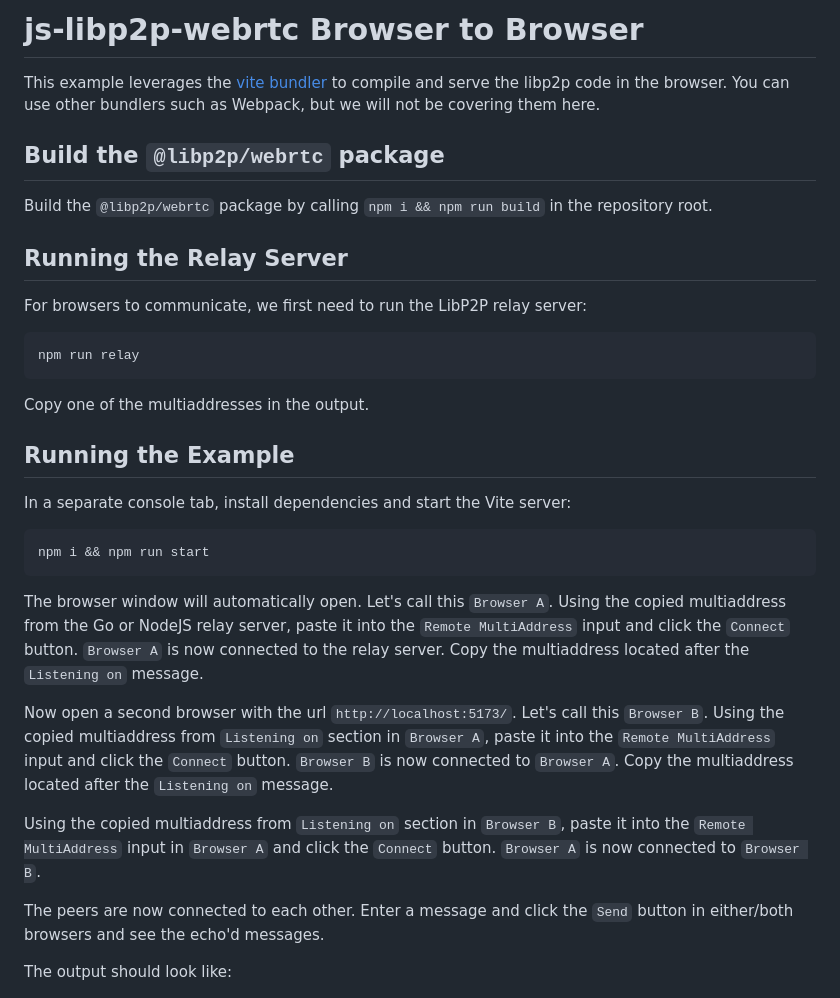
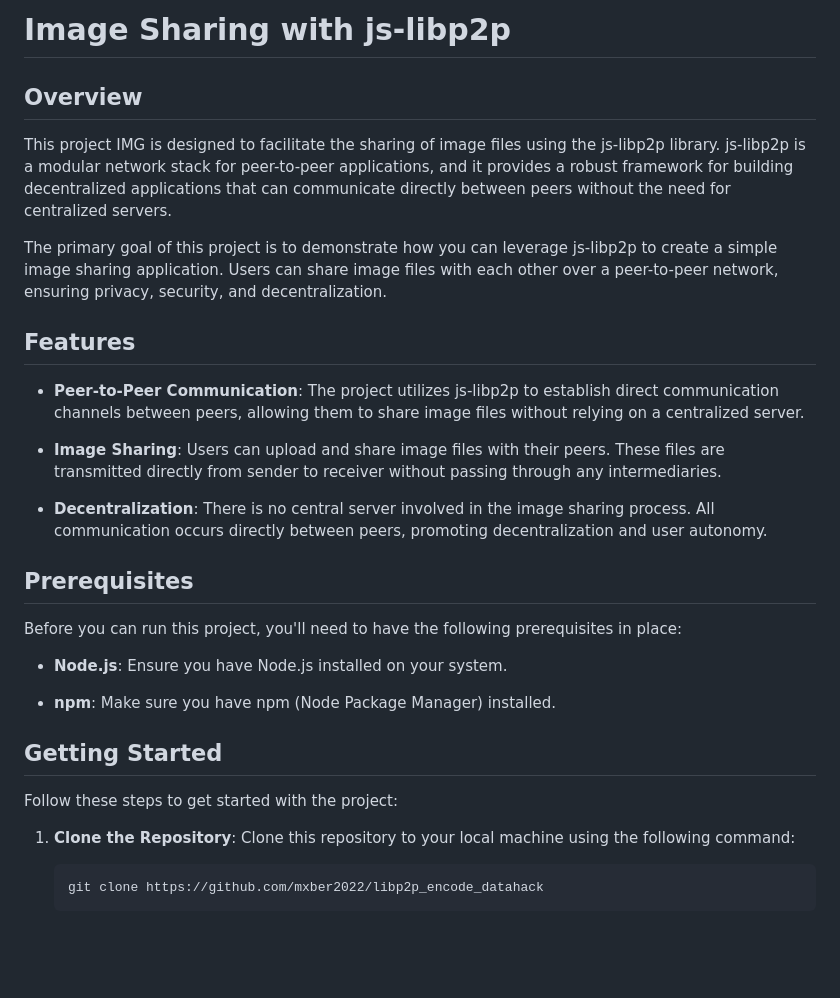
Before and after one commit to mxber2022/libp2p_encode_datahack, a Markdown page: README.md, the part around one of its changes. Drawn GitHub-style; blank space fills up the shorter version.

````diff
--- a/README.md
+++ b/README.md
@@ -1,43 +1,34 @@
-# js-libp2p-webrtc Browser to Browser
+# Image Sharing with js-libp2p
 
-This example leverages the [vite bundler](https://vitejs.dev/) to compile and serve the libp2p code in the browser. You can use other bundlers such as Webpack, but we will not be covering them here.
+## Overview
 
-## Build the `@libp2p/webrtc` package
+This project IMG is designed to facilitate the sharing of image files using the js-libp2p library. js-libp2p is a modular network stack for peer-to-peer applications, and it provides a robust framework for building decentralized applications that can communicate directly between peers without the need for centralized servers.
 
-Build the `@libp2p/webrtc` package by calling `npm i && npm run build` in the repository root.
+The primary goal of this project is to demonstrate how you can leverage js-libp2p to create a simple image sharing application. Users can share image files with each other over a peer-to-peer network, ensuring privacy, security, and decentralization.
 
-## Running the Relay Server
+## Features
 
-For browsers to communicate, we first need to run the LibP2P relay server:
+- **Peer-to-Peer Communication**: The project utilizes js-libp2p to establish direct communication channels between peers, allowing them to share image files without relying on a centralized server.
 
-```shell
-npm run relay
-```
+- **Image Sharing**: Users can upload and share image files with their peers. These files are transmitted directly from sender to receiver without passing through any intermediaries.
 
-Copy one of the multiaddresses in the output.
+- **Decentralization**: There is no central server involved in the image sharing process. All communication occurs directly between peers, promoting decentralization and user autonomy.
 
-## Running the Example
+## Prerequisites
 
-In a separate console tab, install dependencies and start the Vite server:
+Before you can run this project, you'll need to have the following prerequisites in place:
 
-```shell
-npm i && npm run start
-```
+- **Node.js**: Ensure you have Node.js installed on your system.
 
-The browser window will automatically open.  Let's call this `Browser A`.
-Using the copied multiaddress from the Go or NodeJS relay server, paste it into the `Remote MultiAddress` input and click the `Connect` button.
-`Browser A` is now connected to the relay server.
-Copy the multiaddress located after the `Listening on` message.
+- **npm**: Make sure you have npm (Node Package Manager) installed.
 
-Now open a second browser with the url `http://localhost:5173/`.  Let's call this `Browser B`.
-Using the copied multiaddress from `Listening on` section in `Browser A`, paste it into the `Remote MultiAddress` input and click the `Connect` button.
-`Browser B` is now connected to `Browser A`.
-Copy the multiaddress located after the `Listening on` message.
+## Getting Started
 
-Using the copied multiaddress from `Listening on` section in `Browser B`, paste it into the `Remote MultiAddress` input in `Browser A` and click the `Connect` button.
-`Browser A` is now connected to `Browser B`.
+Follow these steps to get started with the project:
 
-The peers are now connected to each other.  Enter a message and click the `Send` button in either/both browsers and see the echo'd messages.
+1. **Clone the Repository**: Clone this repository to your local machine using the following command:
 
-The output should look like:
+   ```
+   git clone https://github.com/mxber2022/libp2p_encode_datahack
+   ```
 
````
Also changed, not shown: other parts of README.md (+42 -18 lines).
